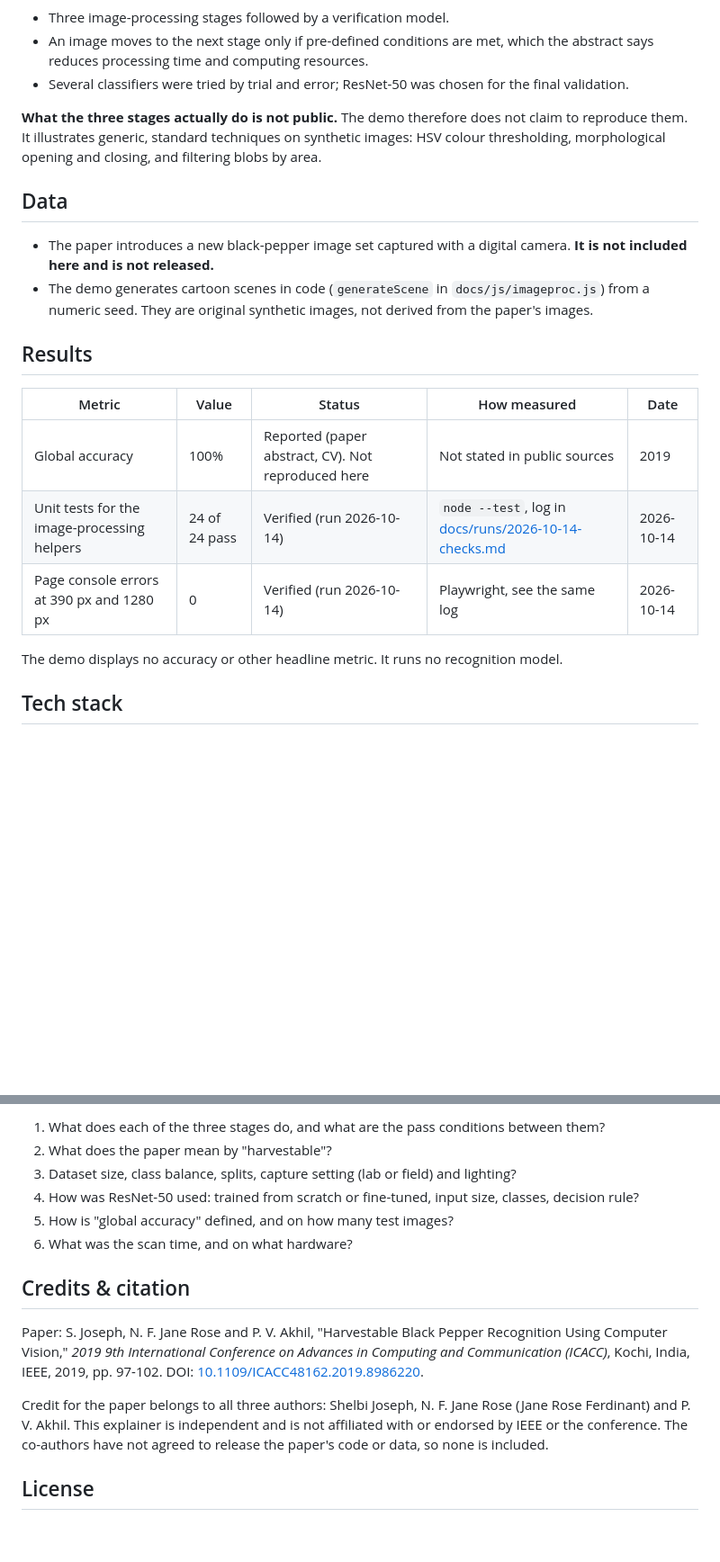
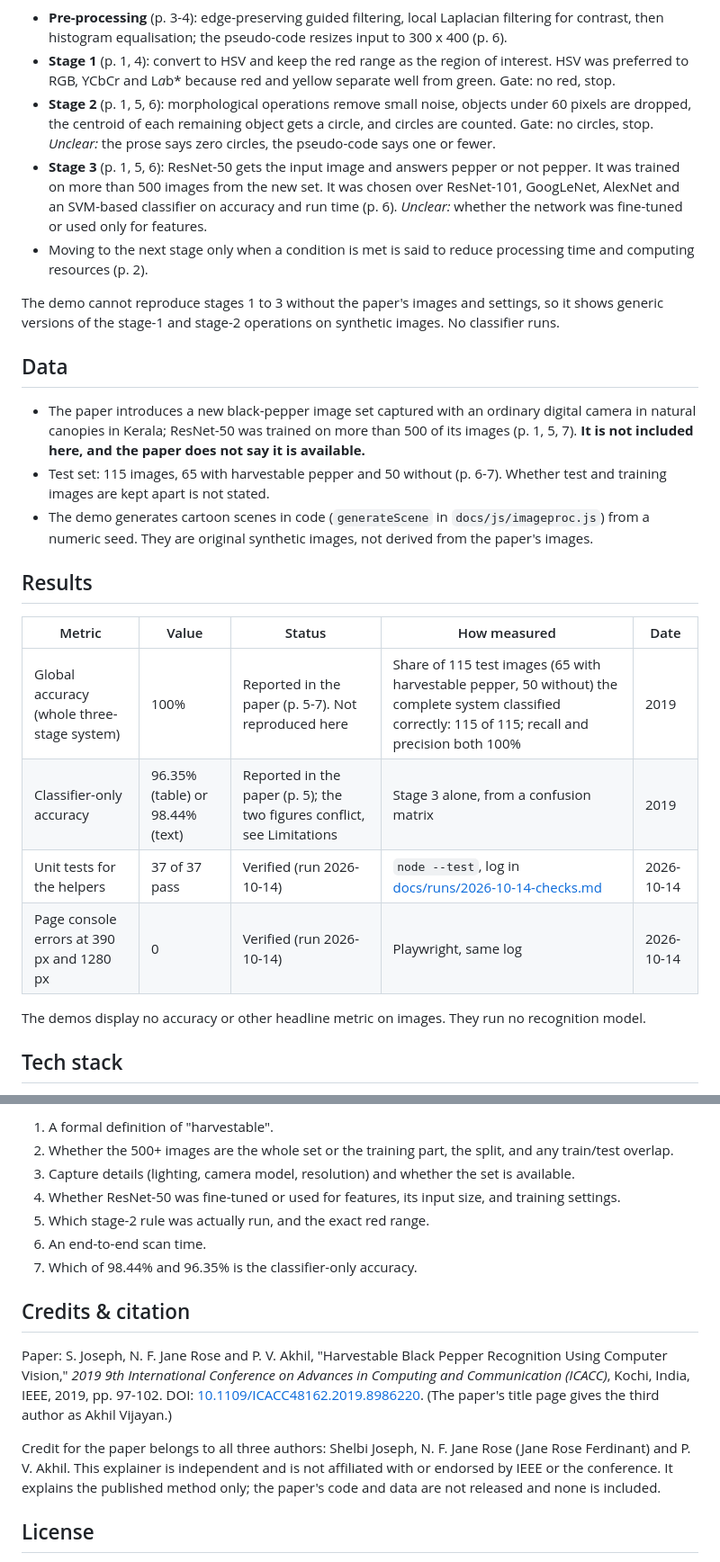
Before and after one commit to Janeferdinant/black-pepper-recognition, a Markdown page: README.md, 2 parts joined by grey strips. Shown at 90% size. Rendered like a GitHub page; blank space fills up the shorter version.

````diff
--- a/README.md
+++ b/README.md
@@ -44,25 +46,29 @@ flowchart LR
 ```
 
-- Three image-processing stages followed by a verification model.
-- An image moves to the next stage only if pre-defined conditions are met, which the abstract says reduces processing time and computing resources.
-- Several classifiers were tried by trial and error; ResNet-50 was chosen for the final validation.
+- **Pre-processing** (p. 3-4): edge-preserving guided filtering, local Laplacian filtering for contrast, then histogram equalisation; the pseudo-code resizes input to 300 x 400 (p. 6).
+- **Stage 1** (p. 1, 4): convert to HSV and keep the red range as the region of interest. HSV was preferred to RGB, YCbCr and L*a*b* because red and yellow separate well from green. Gate: no red, stop.
+- **Stage 2** (p. 1, 5, 6): morphological operations remove small noise, objects under 60 pixels are dropped, the centroid of each remaining object gets a circle, and circles are counted. Gate: no circles, stop. *Unclear:* the prose says zero circles, the pseudo-code says one or fewer.
+- **Stage 3** (p. 1, 5, 6): ResNet-50 gets the input image and answers pepper or not pepper. It was trained on more than 500 images from the new set. It was chosen over ResNet-101, GoogLeNet, AlexNet and an SVM-based classifier on accuracy and run time (p. 6). *Unclear:* whether the network was fine-tuned or used only for features.
+- Moving to the next stage only when a condition is met is said to reduce processing time and computing resources (p. 2).
 
-**What the three stages actually do is not public.** The demo therefore does not claim to reproduce them. It illustrates generic, standard techniques on synthetic images: HSV colour thresholding, morphological opening and closing, and filtering blobs by area.
+The demo cannot reproduce stages 1 to 3 without the paper's images and settings, so it shows generic versions of the stage-1 and stage-2 operations on synthetic images. No classifier runs.
 
 ## Data
 
-- The paper introduces a new black-pepper image set captured with a digital camera. **It is not included here and is not released.**
+- The paper introduces a new black-pepper image set captured with an ordinary digital camera in natural canopies in Kerala; ResNet-50 was trained on more than 500 of its images (p. 1, 5, 7). **It is not included here, and the paper does not say it is available.**
+- Test set: 115 images, 65 with harvestable pepper and 50 without (p. 6-7). Whether test and training images are kept apart is not stated.
 - The demo generates cartoon scenes in code (`generateScene` in `docs/js/imageproc.js`) from a numeric seed. They are original synthetic images, not derived from the paper's images.
 
 ## Results
 
 | Metric | Value | Status | How measured | Date |
 |---|---|---|---|---|
-| Global accuracy | 100% | Reported (paper abstract, CV). Not reproduced here | Not stated in public sources | 2019 |
-| Unit tests for the image-processing helpers | 24 of 24 pass | Verified (run 2026-10-14) | `node --test`, log in [docs/runs/2026-10-14-checks.md](docs/runs/2026-10-14-checks.md) | 2026-10-14 |
-| Page console errors at 390 px and 1280 px | 0 | Verified (run 2026-10-14) | Playwright, see the same log | 2026-10-14 |
+| Global accuracy (whole three-stage system) | 100% | Reported in the paper (p. 5-7). Not reproduced here | Share of 115 test images (65 with harvestable pepper, 50 without) the complete system classified correctly: 115 of 115; recall and precision both 100% | 2019 |
+| Classifier-only accuracy | 96.35% (table) or 98.44% (text) | Reported in the paper (p. 5); the two figures conflict, see Limitations | Stage 3 alone, from a confusion matrix | 2019 |
+| Unit tests for the helpers | 37 of 37 pass | Verified (run 2026-10-14) | `node --test`, log in [docs/runs/2026-10-14-checks.md](docs/runs/2026-10-14-checks.md) | 2026-10-14 |
+| Page console errors at 390 px and 1280 px | 0 | Verified (run 2026-10-14) | Playwright, same log | 2026-10-14 |
 
-The demo displays no accuracy or other headline metric. It runs no recognition model.
+The demos display no accuracy or other headline metric on images. They run no recognition model.
 
 ## Tech stack
 
@@ -130,16 +145,17 @@ Questions the public record cannot answer (the paper PDF would):
 
-1. What does each of the three stages do, and what are the pass conditions between them?
-2. What does the paper mean by "harvestable"?
-3. Dataset size, class balance, splits, capture setting (lab or field) and lighting?
-4. How was ResNet-50 used: trained from scratch or fine-tuned, input size, classes, decision rule?
-5. How is "global accuracy" defined, and on how many test images?
-6. What was the scan time, and on what hardware?
+1. A formal definition of "harvestable".
+2. Whether the 500+ images are the whole set or the training part, the split, and any train/test overlap.
+3. Capture details (lighting, camera model, resolution) and whether the set is available.
+4. Whether ResNet-50 was fine-tuned or used for features, its input size, and training settings.
+5. Which stage-2 rule was actually run, and the exact red range.
+6. An end-to-end scan time.
+7. Which of 98.44% and 96.35% is the classifier-only accuracy.
 
 ## Credits & citation
 
-Paper: S. Joseph, N. F. Jane Rose and P. V. Akhil, "Harvestable Black Pepper Recognition Using Computer Vision," *2019 9th International Conference on Advances in Computing and Communication (ICACC)*, Kochi, India, IEEE, 2019, pp. 97-102. DOI: [10.1109/ICACC48162.2019.8986220](https://doi.org/10.1109/ICACC48162.2019.8986220).
+Paper: S. Joseph, N. F. Jane Rose and P. V. Akhil, "Harvestable Black Pepper Recognition Using Computer Vision," *2019 9th International Conference on Advances in Computing and Communication (ICACC)*, Kochi, India, IEEE, 2019, pp. 97-102. DOI: [10.1109/ICACC48162.2019.8986220](https://doi.org/10.1109/ICACC48162.2019.8986220). (The paper's title page gives the third author as Akhil Vijayan.)
 
-Credit for the paper belongs to all three authors: Shelbi Joseph, N. F. Jane Rose (Jane Rose Ferdinant) and P. V. Akhil. This explainer is independent and is not affiliated with or endorsed by IEEE or the conference. The co-authors have not agreed to release the paper's code or data, so none is included.
+Credit for the paper belongs to all three authors: Shelbi Joseph, N. F. Jane Rose (Jane Rose Ferdinant) and P. V. Akhil. This explainer is independent and is not affiliated with or endorsed by IEEE or the conference. It explains the published method only; the paper's code and data are not released and none is included.
 
 ## License
 
````
Also changed, not shown: other parts of README.md (+45 -34 lines), docs/runs/2026-10-14-checks.md (+41 -30 lines), docs/runs/2026-10-14-paper-trace.md (added, +78 -0 lines), docs/runs/2026-10-14-demo-390.png, docs/runs/2026-10-14-page-1280.png.
